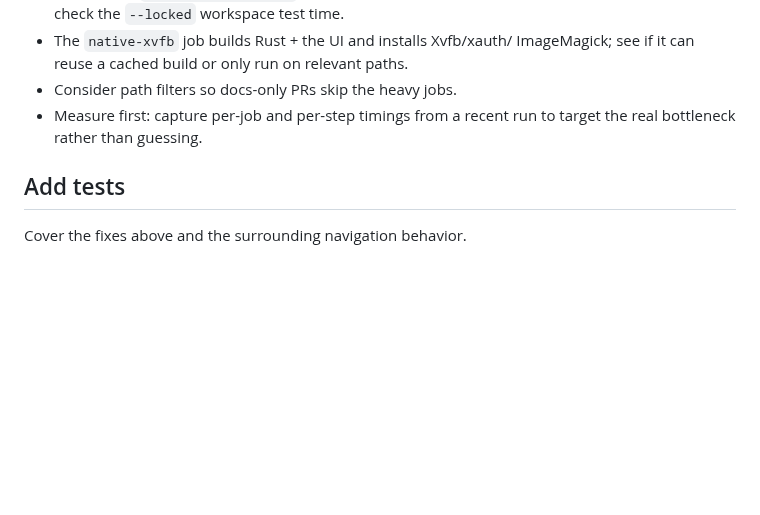
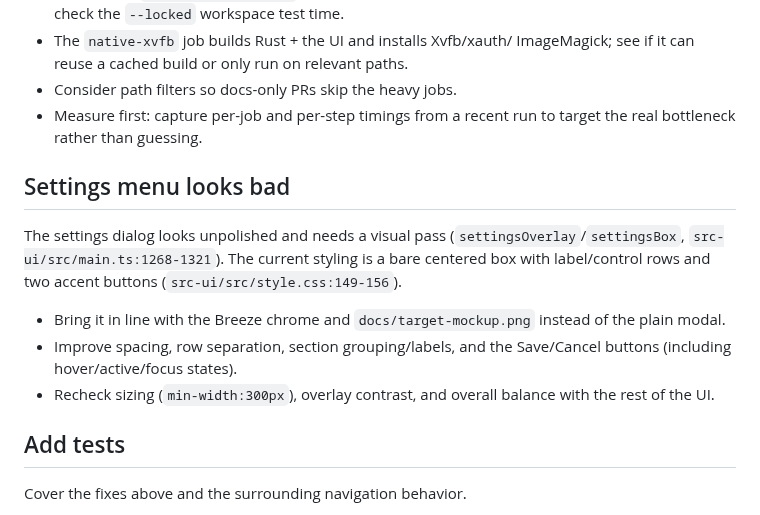
Before and after one commit to ruannnebornman/muis, a Markdown page: docs/bugfixes.md, the part around the change. Rendered like a GitHub page; blank space fills up the shorter version.

Commit message:
Document settings dialog visual polish
The settings menu looks unpolished and needs a Breeze-style pass.

```diff
--- a/docs/bugfixes.md
+++ b/docs/bugfixes.md
@@ -129,6 +129,20 @@ CI builds take too long; investigate and speed them up
 - Measure first: capture per-job and per-step timings from a recent run
   to target the real bottleneck rather than guessing.
 
+## Settings menu looks bad
+
+The settings dialog looks unpolished and needs a visual pass
+(`settingsOverlay`/`settingsBox`, `src-ui/src/main.ts:1268-1321`). The
+current styling is a bare centered box with label/control rows and two
+accent buttons (`src-ui/src/style.css:149-156`).
+
+- Bring it in line with the Breeze chrome and
+  `docs/target-mockup.png` instead of the plain modal.
+- Improve spacing, row separation, section grouping/labels, and the
+  Save/Cancel buttons (including hover/active/focus states).
+- Recheck sizing (`min-width:300px`), overlay contrast, and overall
+  balance with the rest of the UI.
+
 ## Add tests
 
 Cover the fixes above and the surrounding navigation behavior.
```
